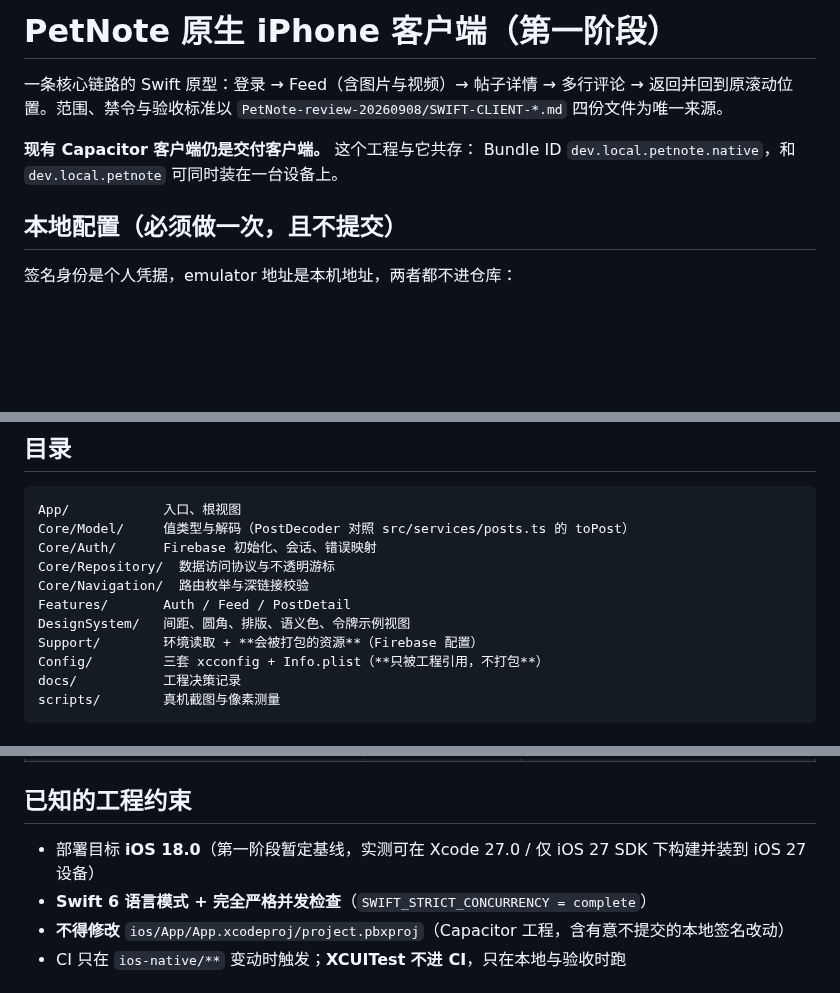
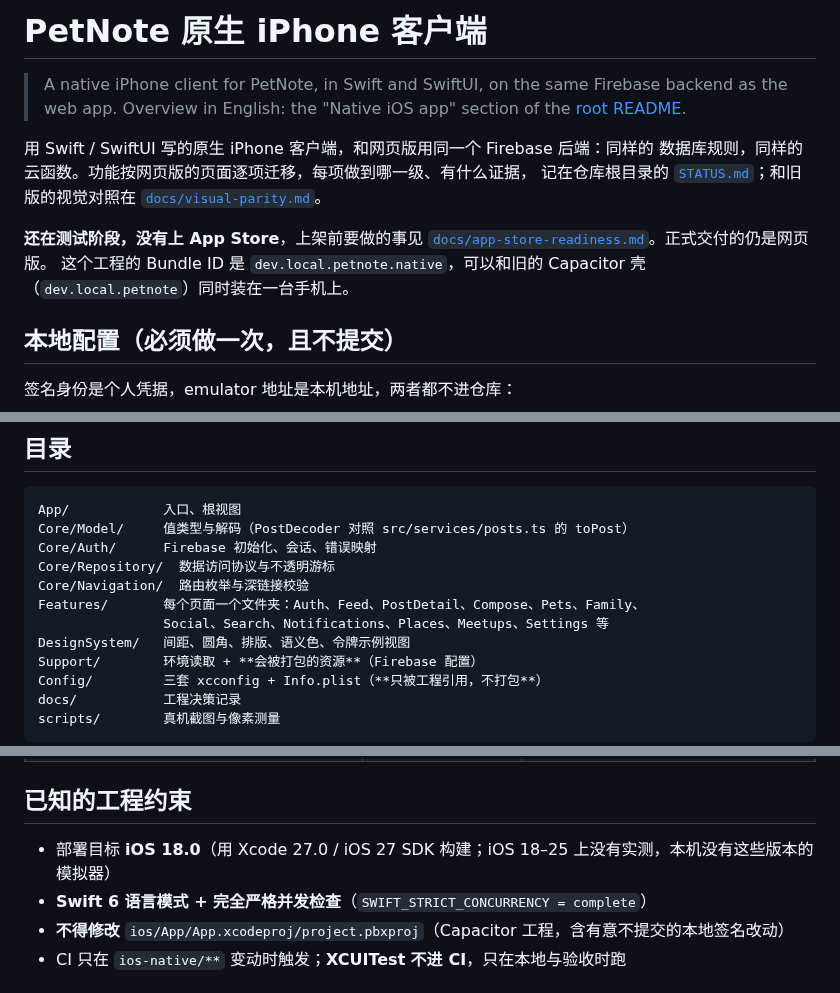
Before and after one commit to renrenmimi/PetNote, a Markdown page: ios-native/README.md, 3 parts joined by grey strips. Rendered like a GitHub page; blank space fills up the shorter version.

Commit message:
README: the native iOS app, with screenshots
The root README described only the web app. It gains a "Native iOS app"
section: what the client is (Swift and SwiftUI, on the same Firebase backend,
in testing and not on the App Store), which screens it covers, how it is
tested (unit and UI tests against the emulators, CI on every change under
ios-native/, accessibility checks), and a picture of the feed, a post and
dark mode taken on the simulator with test data.

ios-native/README.md still called itself a phase-one prototype of one core
path. Its opening now says what the client is today and where its progress,
visual comparison and App Store checklist are written up, and the folder
notes list the feature folders that exist.

Co-Authored-By: Claude Opus 5.5 (1M context) <noreply@anthropic.com>

```diff
--- a/ios-native/README.md
+++ b/ios-native/README.md
@@ -1,11 +1,18 @@
-# PetNote 原生 iPhone 客户端（第一阶段）
+# PetNote 原生 iPhone 客户端
 
-一条核心链路的 Swift 原型：登录 → Feed（含图片与视频）→ 帖子详情 → 多行评论 →
-返回并回到原滚动位置。范围、禁令与验收标准以
-`PetNote-review-20260908/SWIFT-CLIENT-*.md` 四份文件为唯一来源。
+> A native iPhone client for PetNote, in Swift and SwiftUI, on the same Firebase
+> backend as the web app. Overview in English: the "Native iOS app" section of the
+> [root README](../README.md).
 
-**现有 Capacitor 客户端仍是交付客户端。** 这个工程与它共存：
-Bundle ID `dev.local.petnote.native`，和 `dev.local.petnote` 可同时装在一台设备上。
+用 Swift / SwiftUI 写的原生 iPhone 客户端，和网页版用同一个 Firebase 后端：同样的
+数据库规则，同样的云函数。功能按网页版的页面逐项迁移，每项做到哪一级、有什么证据，
+记在仓库根目录的 [`STATUS.md`](../STATUS.md)；和旧版的视觉对照在
+[`docs/visual-parity.md`](docs/visual-parity.md)。
+
+**还在测试阶段，没有上 App Store**，上架前要做的事见
+[`docs/app-store-readiness.md`](docs/app-store-readiness.md)。正式交付的仍是网页版。
+这个工程的 Bundle ID 是 `dev.local.petnote.native`，可以和旧的 Capacitor 壳
+（`dev.local.petnote`）同时装在一台手机上。
 
 ## 本地配置（必须做一次，且不提交）
 
@@ -100,7 +107,8 @@ Core/Model/     值类型与解码（PostDecoder 对照 src/services/posts.ts
 Core/Auth/      Firebase 初始化、会话、错误映射
 Core/Repository/  数据访问协议与不透明游标
 Core/Navigation/  路由枚举与深链接校验
-Features/       Auth / Feed / PostDetail
+Features/       每个页面一个文件夹：Auth、Feed、PostDetail、Compose、Pets、Family、
+                Social、Search、Notifications、Places、Meetups、Settings 等
 DesignSystem/   间距、圆角、排版、语义色、令牌示例视图
 Support/        环境读取 + **会被打包的资源**（Firebase 配置）
 Config/         三套 xcconfig + Info.plist（**只被工程引用，不打包**）
@@ -130,7 +138,7 @@ Firebase 的 `GoogleService-Info-*.plist` 一开始放在 `Config/` 下，
 
 ## 已知的工程约束
 
-- 部署目标 **iOS 18.0**（第一阶段暂定基线，实测可在 Xcode 27.0 / 仅 iOS 27 SDK 下构建并装到 iOS 27 设备）
+- 部署目标 **iOS 18.0**（用 Xcode 27.0 / iOS 27 SDK 构建；iOS 18–25 上没有实测，本机没有这些版本的模拟器）
 - **Swift 6 语言模式 + 完全严格并发检查**（`SWIFT_STRICT_CONCURRENCY = complete`）
 - **不得修改** `ios/App/App.xcodeproj/project.pbxproj`（Capacitor 工程，含有意不提交的本地签名改动）
 - CI 只在 `ios-native/**` 变动时触发；**XCUITest 不进 CI**，只在本地与验收时跑
```
Also changed, not shown: README.md (+13 -0 lines), docs/ios-screenshots.jpg (added).
